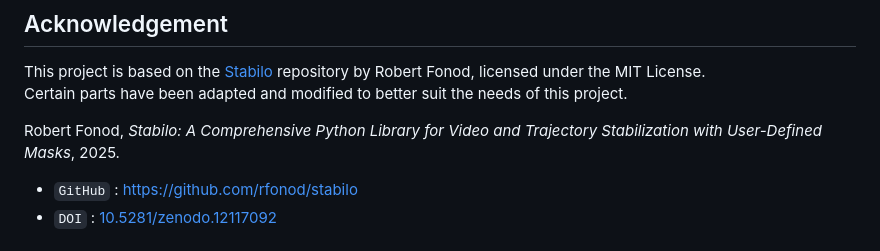
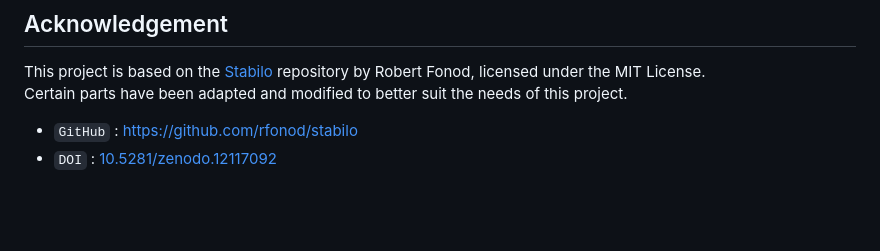
Before and after one commit to AIxMobility/The-DRIFT, a Markdown page: README.md, the part around the change. Drawn GitHub-style; blank space fills up the shorter version.

```diff
--- a/README.md
+++ b/README.md
@@ -155,8 +155,6 @@ python model/train.py
 
 This project is based on the [Stabilo](https://github.com/rfonod/stabilo) repository by Robert Fonod, licensed under the MIT License.
 Certain parts have been adapted and modified to better suit the needs of this project.
-
-Robert Fonod, _Stabilo: A Comprehensive Python Library for Video and Trajectory Stabilization with User-Defined Masks_, 2025.
 - `GitHub` : [https://github.com/rfonod/stabilo](https://github.com/rfonod/stabilo)
 - `DOI` : [10.5281/zenodo.12117092](https://doi.org/10.5281/zenodo.12117092)
 
```
